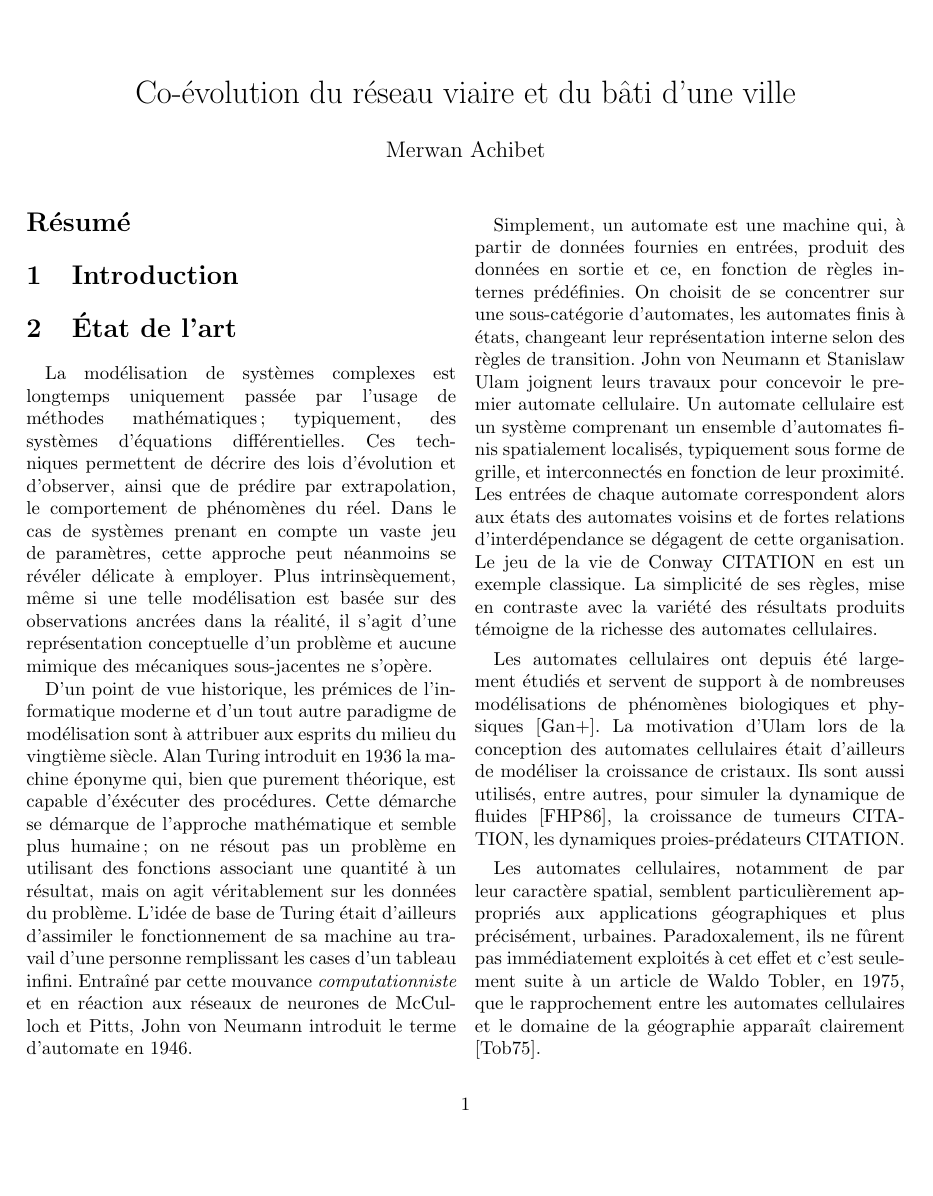
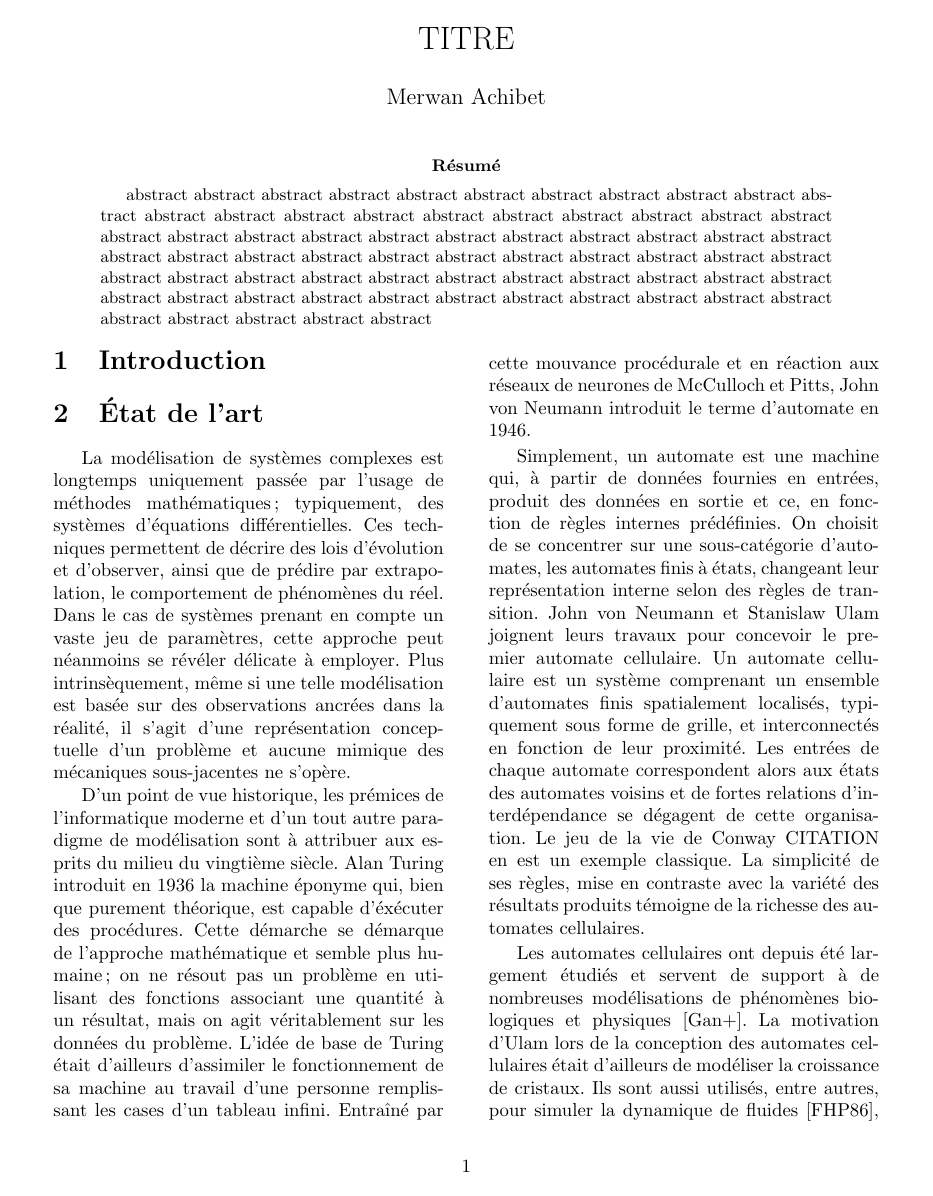
Before and after one commit to merwaaan/city, a LaTeX paper (doc/rapport.tex): page 1 of 2 before the commit and page 1 of 3 after it. The pictures show the PDF file doc/rapport.pdf that the author committed with the source.

Commit message:
change style

```diff
--- a/doc/rapport.tex
+++ b/doc/rapport.tex
@@ -6,7 +10,7 @@
 \usepackage[natbib=true,style=alphabetic]{biblatex}
 \addbibresource{references}
 
-\title{Co-évolution du réseau viaire et du bâti d'une ville}
+\title{TITRE}
 \author{Merwan Achibet}
 \date{}
 
@@ -15,8 +19,19 @@
 \maketitle
 
 \begin{abstract}
+abstract abstract abstract abstract abstract abstract abstract
+abstract abstract abstract abstract abstract abstract abstract
+abstract abstract abstract abstract abstract abstract abstract
+abstract abstract abstract abstract abstract abstract abstract
+abstract abstract abstract abstract abstract abstract abstract
+abstract abstract abstract abstract abstract abstract abstract
+abstract abstract abstract abstract abstract abstract abstract
+abstract abstract abstract abstract abstract abstract abstract
+abstract abstract abstract abstract abstract abstract abstract
+abstract abstract abstract abstract abstract abstract abstract
+\end{abstract}
 
-\end{abstract}
+\begin{multicols}{2}
 
 \section{Introduction}
 
@@ -43,9 +58,9 @@ utilisant des fonctions associant une quantité à un résultat, mais on
 agit véritablement sur les données du problème. L'idée de base de
 Turing était d'ailleurs d'assimiler le fonctionnement de sa machine au
 travail d'une personne remplissant les cases d'un tableau
-infini. Entraîné par cette mouvance \textit{computationniste} et en
-réaction aux réseaux de neurones de McCulloch et Pitts, John von
-Neumann introduit le terme d'automate en 1946.
+infini. Entraîné par cette mouvance procédurale et en réaction aux
+réseaux de neurones de McCulloch et Pitts, John von Neumann introduit
+le terme d'automate en 1946.
 
 Simplement, un automate est une machine qui, à partir de données
 fournies en entrées, produit des données en sortie et ce, en fonction
```
Also changed, not shown: doc/rapport.pdf, doc/rapport.tex (18 more changed lines).
